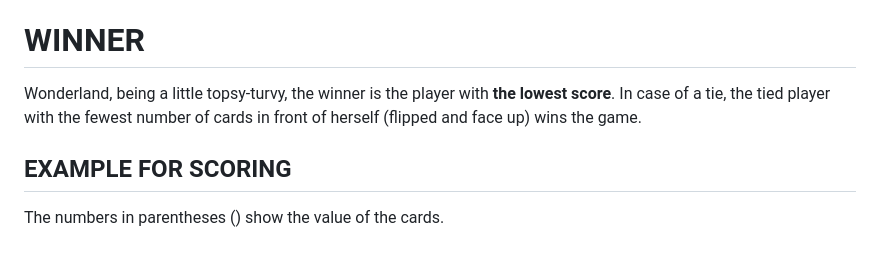
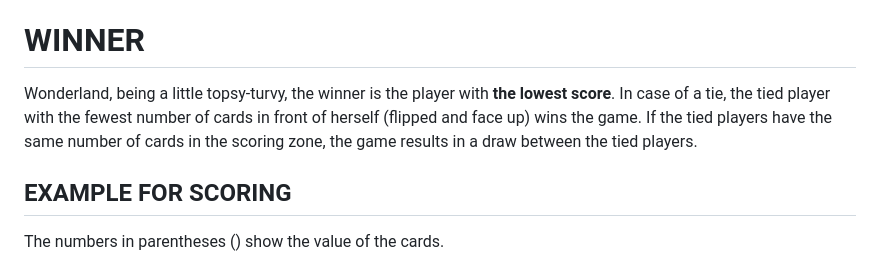
Before and after one commit to Marshmallow-Pikachu/CS102-T5, a Markdown page: rules.md, the part around the change. Drawn GitHub-style.

Commit message:
Update Rulebook with tied game assumption

```diff
--- a/rules.md
+++ b/rules.md
@@ -81,7 +81,7 @@ For each color, players must determine the number of points they score. Each col
 2. Each player will then add up the printed values of all their face up cards. Sum up this total with the total obtained from any flipped cards.
 
 # WINNER
-Wonderland, being a little topsy-turvy, the winner is the player with **the lowest score**. In case of a tie, the tied player with the fewest number of cards in front of herself (flipped and face up) wins the game.
+Wonderland, being a little topsy-turvy, the winner is the player with **the lowest score**. In case of a tie, the tied player with the fewest number of cards in front of herself (flipped and face up) wins the game. If the tied players have the same number of cards in the scoring zone, the game results in a draw between the tied players.
 
 ## EXAMPLE FOR SCORING
 The numbers in parentheses () show the value of the cards.
```
